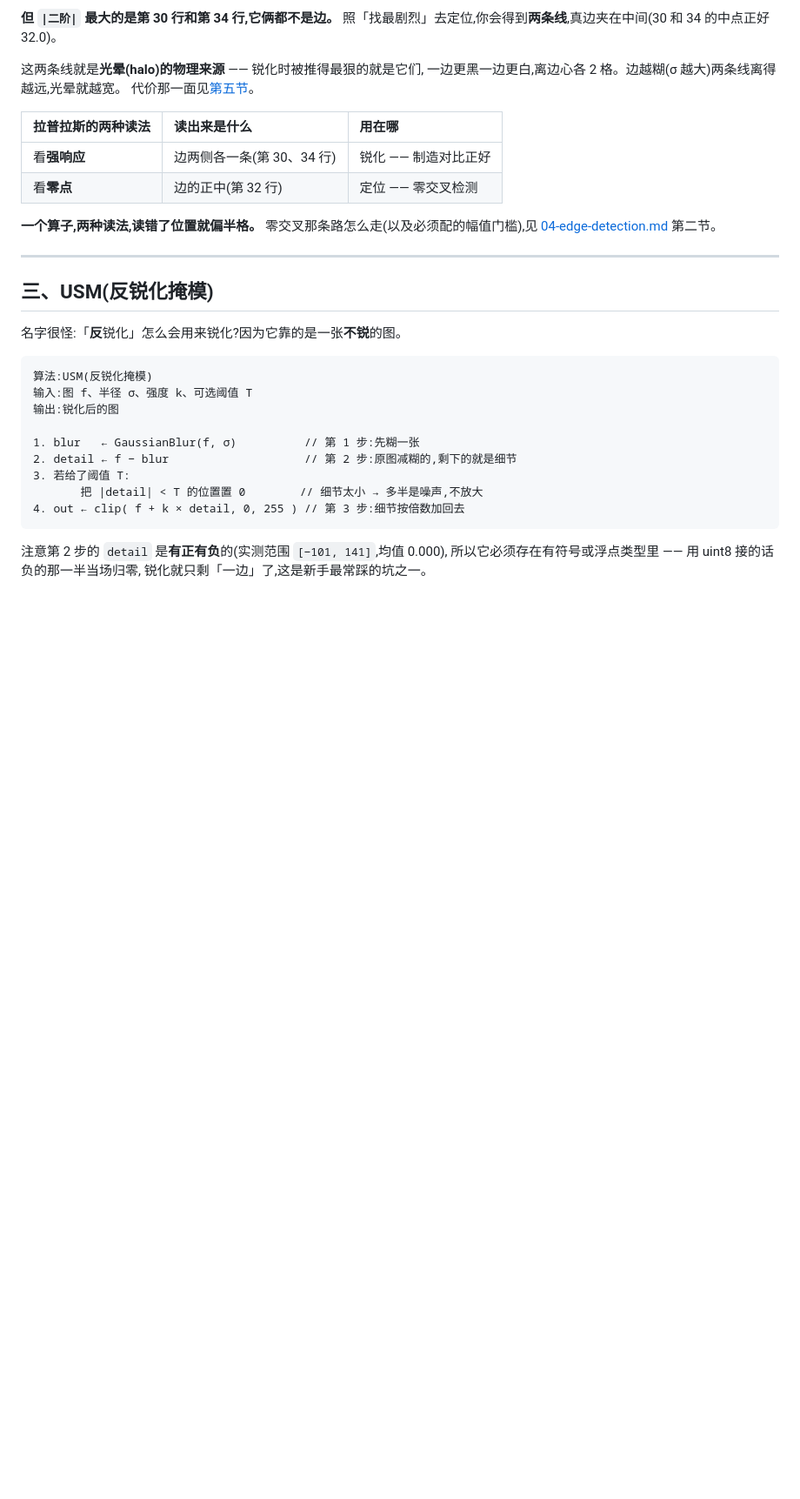
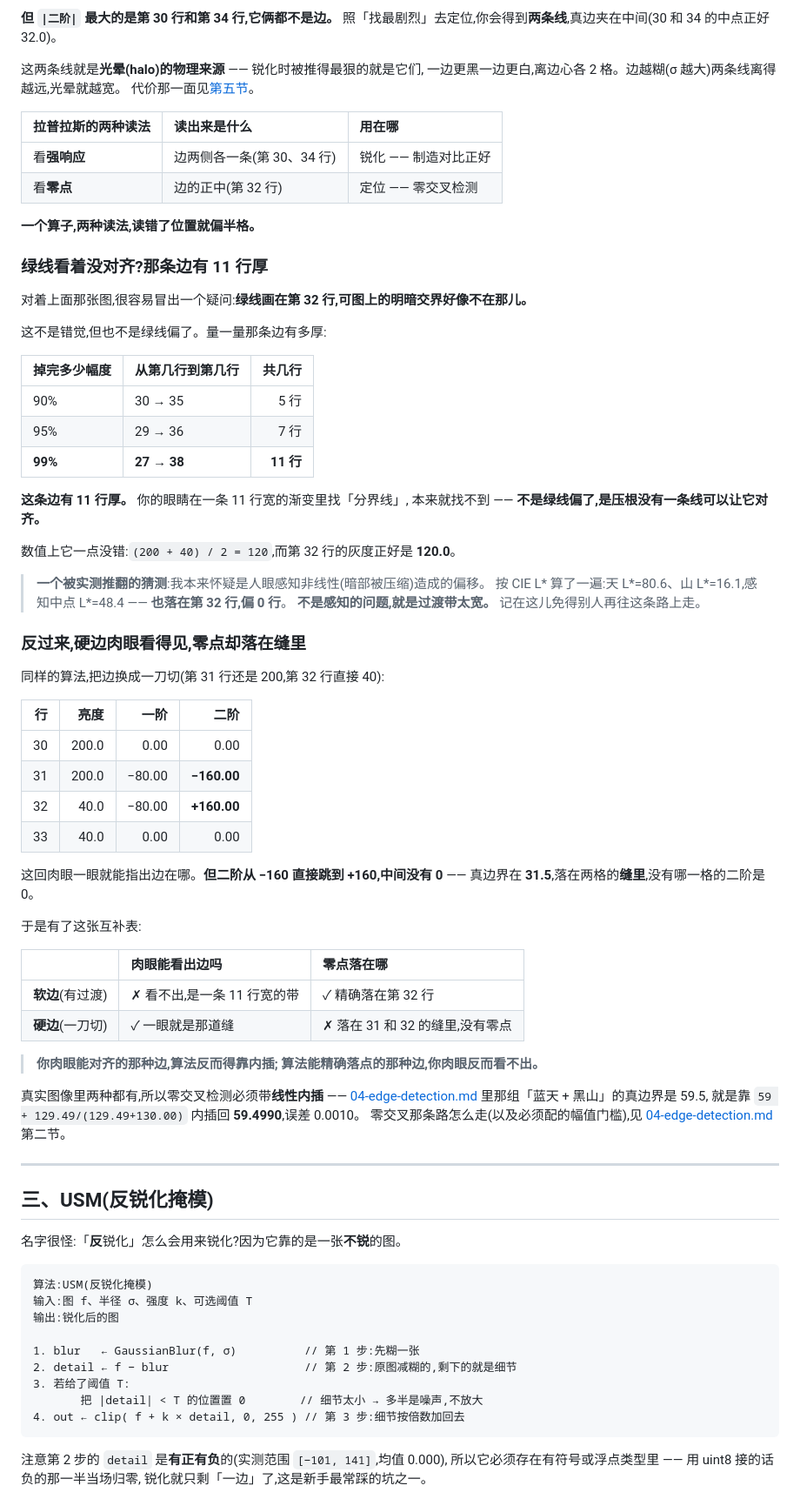
Before and after one commit to xiaerfei/ImageProcessing-Playground, a Markdown page: Documents/05-spatial-filtering/03-sharpening.md, the part around one of its changes. Shown at 87% size. Rendered like a GitHub page; blank space fills up the shorter version.

```diff
--- a/Documents/05-spatial-filtering/03-sharpening.md
+++ b/Documents/05-spatial-filtering/03-sharpening.md
@@ -393,6 +393,55 @@ c = −(a + b) = −(−b + b) = 0
 | 看**零点** | 边的正中(第 32 行) | 定位 —— 零交叉检测 |
 
 **一个算子,两种读法,读错了位置就偏半格。**
+
+### 绿线看着没对齐?那条边有 11 行厚
+
+对着上面那张图,很容易冒出一个疑问:**绿线画在第 32 行,可图上的明暗交界好像不在那儿。**
+
+这不是错觉,但也不是绿线偏了。量一量那条边有多厚:
+
+| 掉完多少幅度 | 从第几行到第几行 | 共几行 |
+| :--- | :--- | ---: |
+| 90% | 30 → 35 | 5 行 |
+| 95% | 29 → 36 | 7 行 |
+| **99%** | **27 → 38** | **11 行** |
+
+**这条边有 11 行厚。** 你的眼睛在一条 11 行宽的渐变里找「分界线」,
+本来就找不到 —— **不是绿线偏了,是压根没有一条线可以让它对齐。**
+
+数值上它一点没错:`(200 + 40) / 2 = 120`,而第 32 行的灰度正好是 **120.0**。
+
+> **一个被实测推翻的猜测**:我本来怀疑是人眼感知非线性(暗部被压缩)造成的偏移。
+> 按 CIE L\* 算了一遍:天 L\*=80.6、山 L\*=16.1,感知中点 L\*=48.4 —— **也落在第 32 行,偏 0 行**。
+> **不是感知的问题,就是过渡带太宽。** 记在这儿免得别人再往这条路上走。
+
+### 反过来,硬边肉眼看得见,零点却落在缝里
+
+同样的算法,把边换成一刀切(第 31 行还是 200,第 32 行直接 40):
+
+| 行 | 亮度 | 一阶 | 二阶 |
+| ---: | ---: | ---: | ---: |
+| 30 | 200.0 | 0.00 | 0.00 |
+| 31 | 200.0 | −80.00 | **−160.00** |
+| 32 | 40.0 | −80.00 | **+160.00** |
+| 33 | 40.0 | 0.00 | 0.00 |
+
+这回肉眼一眼就能指出边在哪。**但二阶从 −160 直接跳到 +160,中间没有 0** ——
+真边界在 **31.5**,落在两格的**缝里**,没有哪一格的二阶是 0。
+
+于是有了这张互补表:
+
+| | 肉眼能看出边吗 | 零点落在哪 |
+| :--- | :--- | :--- |
+| **软边**(有过渡) | ✗ 看不出,是一条 11 行宽的带 | ✓ 精确落在第 32 行 |
+| **硬边**(一刀切) | ✓ 一眼就是那道缝 | ✗ 落在 31 和 32 的缝里,没有零点 |
+
+> **你肉眼能对齐的那种边,算法反而得靠内插;
+> 算法能精确落点的那种边,你肉眼反而看不出。**
+
+真实图像里两种都有,所以零交叉检测必须带**线性内插** ——
+[04-edge-detection.md](04-edge-detection.md) 里那组「蓝天 + 黑山」的真边界是 59.5,
+就是靠 `59 + 129.49/(129.49+130.00)` 内插回 **59.4990**,误差 0.0010。
 零交叉那条路怎么走(以及必须配的幅值门槛),见
 [04-edge-detection.md](04-edge-detection.md) 第二节。
 
```
Also changed, not shown: other parts of Documents/05-spatial-filtering/03-sharpening.md (+2 -1 lines), Assets/results/sharpening-inflection.png, 1 other file.
